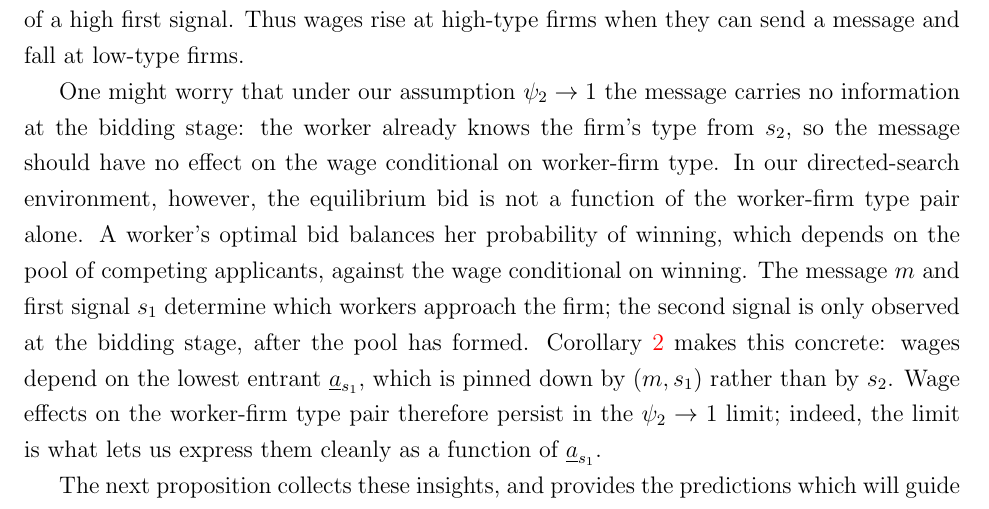
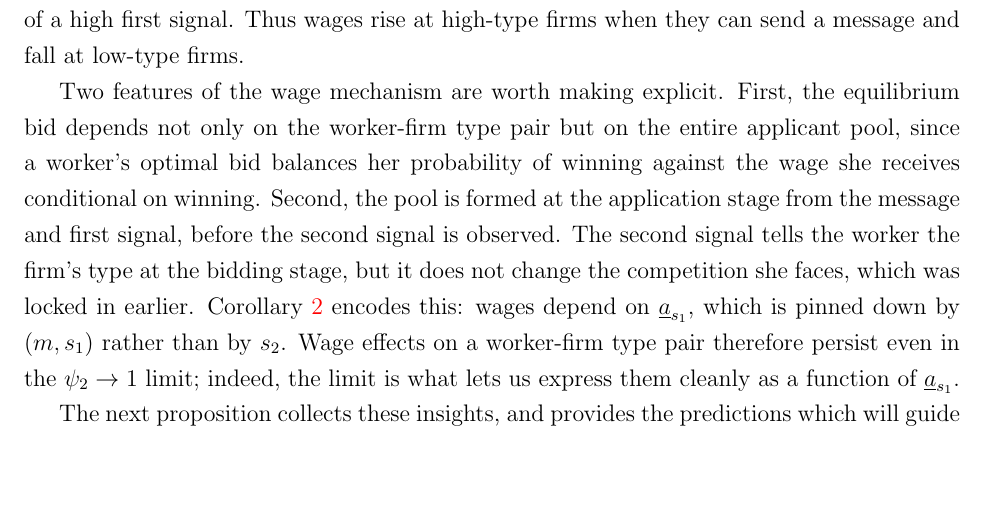
Before and after one commit to peymanshahidi/hot_towel_revision, a LaTeX paper (writeup/hot_towel.tex): part of page 21 of 79, cut so that both start at the same text, the shorter picture padded with empty space. Compiled offline with pdfLaTeX.

Commit message:
Rephrase ψ_2 paragraph as neutral exposition
The previous draft of the ψ_2 paragraph opened with 'One might worry...'
which read as a direct response to a referee and broke the flow of
the body text. Rewrote as neutral exposition of the wage mechanism
that covers the same substantive points without the defensive framing:

- Points out the two features that matter (bid depends on pool, not
  just type pair; pool formed at application stage from m and s_1).
- Shows how the second signal fits: it reveals firm type at bidding
  but does not change competition, which was locked in earlier.
- Cites Corollary 2 as the encoded statement.
- Closes with the ψ_2 → 1 result: wage effects persist, and the limit
  is what lets us express them cleanly.

The paragraph still addresses R2's critique, but a reader encountering
it without knowing the referee report simply reads it as natural
exposition of how the mechanism works. The reader who did worry has
their concern answered; the reader who didn't notices nothing odd.

Compiles cleanly: 0 errors, 0 undefined refs, 77 pages (unchanged).

Co-Authored-By: Claude Opus 4.6 (1M context) <noreply@anthropic.com>

```diff
--- a/writeup/hot_towel.tex
+++ b/writeup/hot_towel.tex
@@ -618,7 +618,7 @@ What is the cost of attracting higher worker types? Since they produce more outp
 
 For a given firm type, the identity of the lowest worker type matters. This worker type extracts all surplus, and workers slightly above the lowest type still extract nearly all surplus. Firms therefore retain surplus, and thus face low wages, only for workers sufficiently far above the lowest worker, with wages falling in this distance. In our context this means that a given firm faces lower wages the lower $\underline{a}_{s_{1}}$. This is lowest for low-message firms, higher for low-signal firms, higher still for high-signal firms, and highest for high-message firms. So, comparing a high-type firm that sends a truthful message with a high-type firm that cannot send a message, for any given worker the wage demand is slightly lower at the no-message firm in the event of a high first signal, and substantially lower in the event of a low first signal. Conversely, comparing a low-type firm that can send a truthful message with a low-type firm that cannot, for any given worker the wage demand is slightly higher at the no-message firm in the event of a low first signal, and substantially higher in the event of a high first signal. Thus wages rise at high-type firms when they can send a message and fall at low-type firms.
 
-One might worry that under our assumption $\psi_{2}\to 1$ the message carries no information at the bidding stage: the worker already knows the firm's type from $s_{2}$, so the message should have no effect on the wage conditional on worker-firm type. In our directed-search environment, however, the equilibrium bid is not a function of the worker-firm type pair alone. A worker's optimal bid balances her probability of winning, which depends on the pool of competing applicants, against the wage conditional on winning. The message $m$ and first signal $s_{1}$ determine which workers approach the firm; the second signal is only observed at the bidding stage, after the pool has formed. Corollary~\ref{corollary 2} makes this concrete: wages depend on the lowest entrant $\underline{a}_{s_{1}}$, which is pinned down by $(m,s_{1})$ rather than by $s_{2}$. Wage effects on the worker-firm type pair therefore persist in the $\psi_{2}\to 1$ limit; indeed, the limit is what lets us express them cleanly as a function of $\underline{a}_{s_{1}}$.
+Two features of the wage mechanism are worth making explicit. First, the equilibrium bid depends not only on the worker-firm type pair but on the entire applicant pool, since a worker's optimal bid balances her probability of winning against the wage she receives conditional on winning. Second, the pool is formed at the application stage from the message and first signal, before the second signal is observed. The second signal tells the worker the firm's type at the bidding stage, but it does not change the competition she faces, which was locked in earlier. Corollary~\ref{corollary 2} encodes this: wages depend on $\underline{a}_{s_{1}}$, which is pinned down by $(m,s_{1})$ rather than by $s_{2}$. Wage effects on a worker-firm type pair therefore persist even in the $\psi_{2}\to 1$ limit; indeed, the limit is what lets us express them cleanly as a function of $\underline{a}_{s_{1}}$.
 
 The next proposition collects these insights, and provides the predictions which will guide our investigation in the empirical exercise which follows:
 
```
